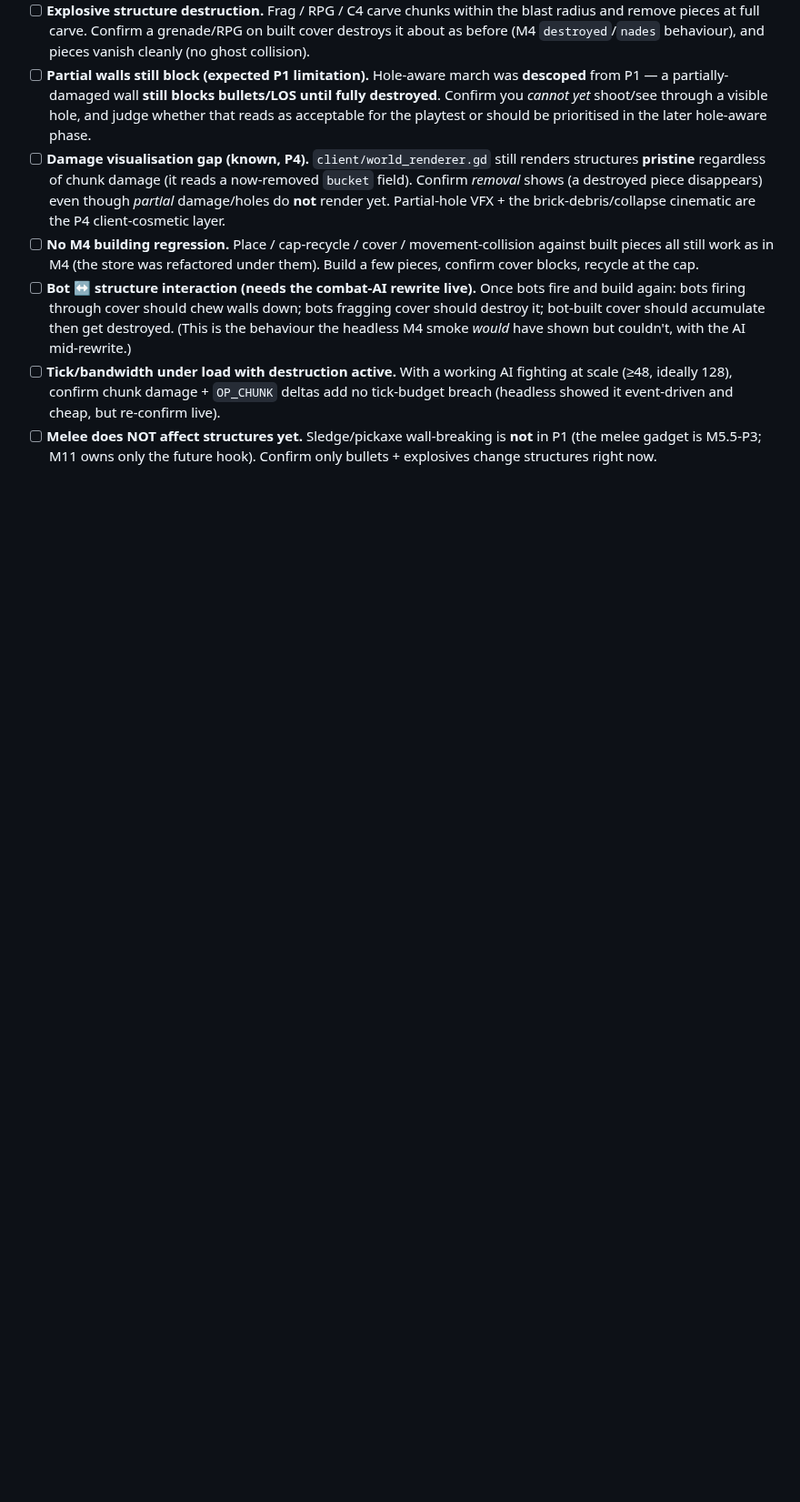
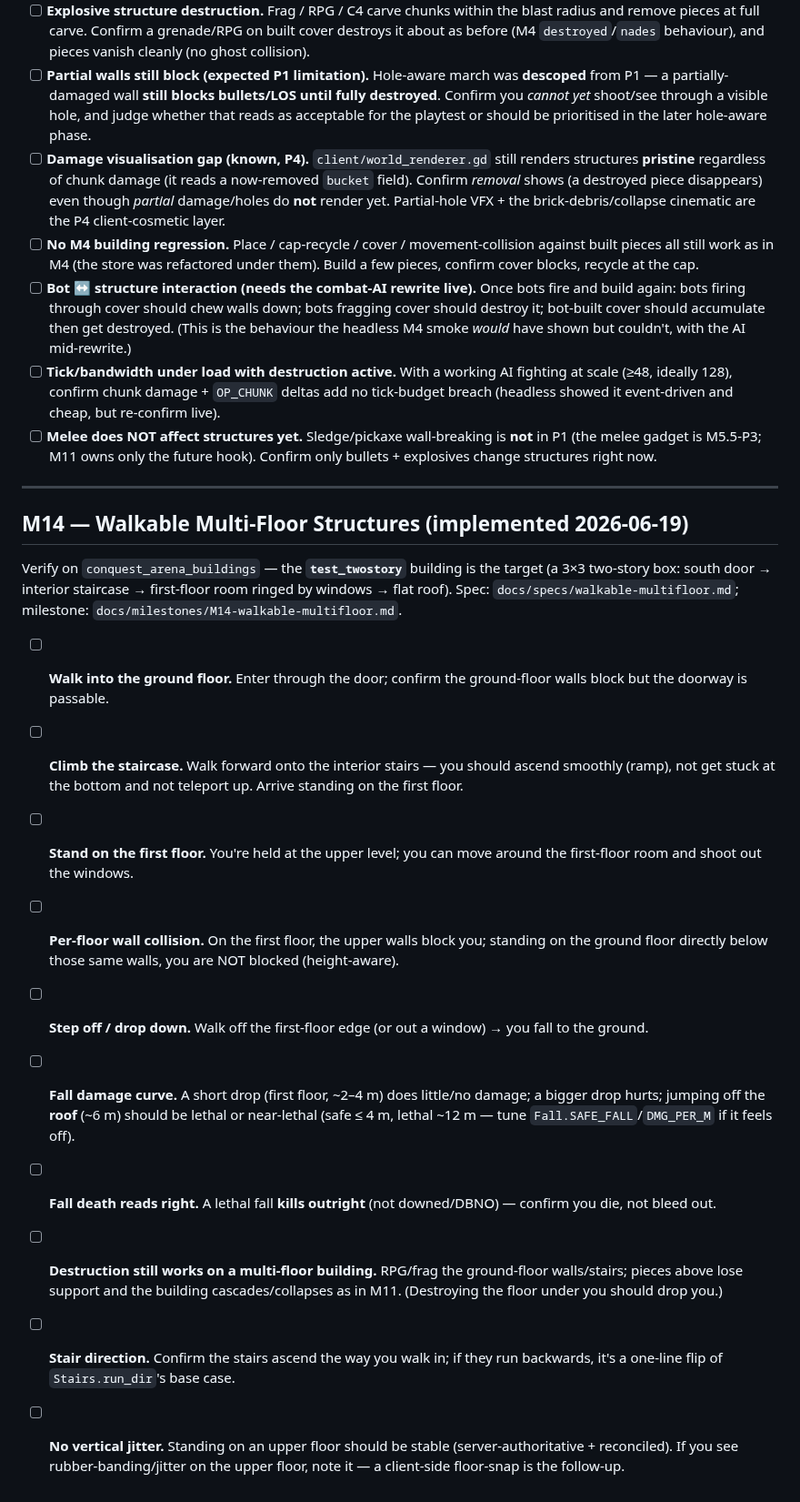
Before and after one commit to Rollese/blockfire, a Markdown page: docs/runbooks/playtest-checklist.md, the part around the change. Shown at 91% size. GitHub-like rendering; blank space fills up the shorter version.

```diff
--- a/docs/runbooks/playtest-checklist.md
+++ b/docs/runbooks/playtest-checklist.md
@@ -29,3 +29,22 @@ working combat AI. Spec: `docs/specs/destructible-buildings.md`; milestone: `doc
 - [ ] **Melee does NOT affect structures yet.** Sledge/pickaxe wall-breaking is **not** in P1 (the melee gadget is M5.5-P3; M11 owns only the future hook). Confirm only bullets + explosives change structures right now.
 
 <!-- Other workstreams: append your section below this line. -->
+
+---
+
+## M14 — Walkable Multi-Floor Structures (implemented 2026-06-19)
+
+Verify on `conquest_arena_buildings` — the **`test_twostory`** building is the target (a 3×3 two-story
+box: south door → interior staircase → first-floor room ringed by windows → flat roof). Spec:
+`docs/specs/walkable-multifloor.md`; milestone: `docs/milestones/M14-walkable-multifloor.md`.
+
+- [ ] **Walk into the ground floor.** Enter through the door; confirm the ground-floor walls block but the doorway is passable.
+- [ ] **Climb the staircase.** Walk forward onto the interior stairs — you should ascend smoothly (ramp), not get stuck at the bottom and not teleport up. Arrive standing on the first floor.
+- [ ] **Stand on the first floor.** You're held at the upper level; you can move around the first-floor room and shoot out the windows.
+- [ ] **Per-floor wall collision.** On the first floor, the upper walls block you; standing on the ground floor directly below those same walls, you are NOT blocked (height-aware).
+- [ ] **Step off / drop down.** Walk off the first-floor edge (or out a window) → you fall to the ground.
+- [ ] **Fall damage curve.** A short drop (first floor, ~2–4 m) does little/no damage; a bigger drop hurts; jumping off the **roof** (~6 m) should be lethal or near-lethal (safe ≤ 4 m, lethal ~12 m — tune `Fall.SAFE_FALL`/`DMG_PER_M` if it feels off).
+- [ ] **Fall death reads right.** A lethal fall **kills outright** (not downed/DBNO) — confirm you die, not bleed out.
+- [ ] **Destruction still works on a multi-floor building.** RPG/frag the ground-floor walls/stairs; pieces above lose support and the building cascades/collapses as in M11. (Destroying the floor under you should drop you.)
+- [ ] **Stair direction.** Confirm the stairs ascend the way you walk in; if they run backwards, it's a one-line flip of `Stairs.run_dir`'s base case.
+- [ ] **No vertical jitter.** Standing on an upper floor should be stable (server-authoritative + reconciled). If you see rubber-banding/jitter on the upper floor, note it — a client-side floor-snap is the follow-up.
```
Also changed, not shown: docs/milestones/M14-walkable-multifloor.md (added, +51 -0 lines).
